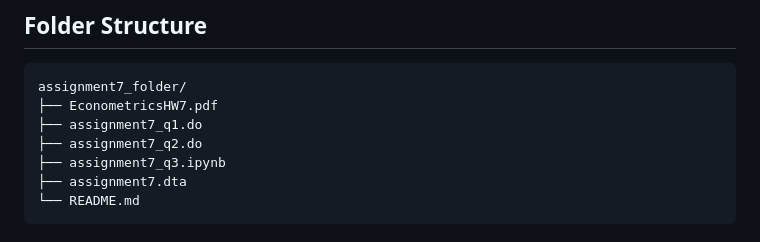
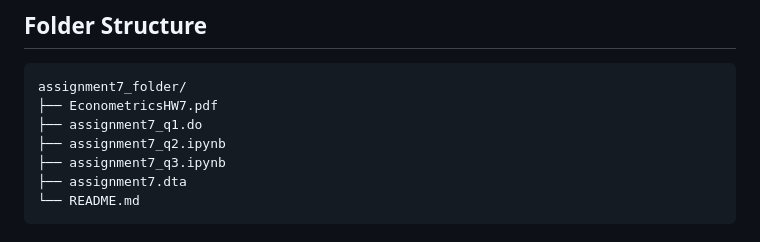
Before and after one commit to Corrie09/EconometricsHW7, a Markdown page: README.md, the part around the change. Drawn GitHub-style.

Commit message:
slight adjustment in readme

```diff
--- a/README.md
+++ b/README.md
@@ -11,7 +11,7 @@ This folder contains all materials required for Assignment 7. It includes:
 assignment7_folder/
 ├── EconometricsHW7.pdf
 ├── assignment7_q1.do
-├── assignment7_q2.do
+├── assignment7_q2.ipynb
 ├── assignment7_q3.ipynb
 ├── assignment7.dta
 └── README.md
```
